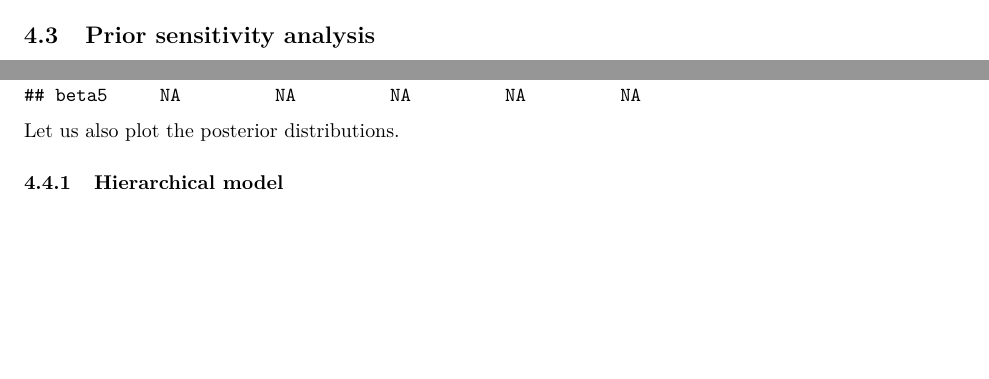
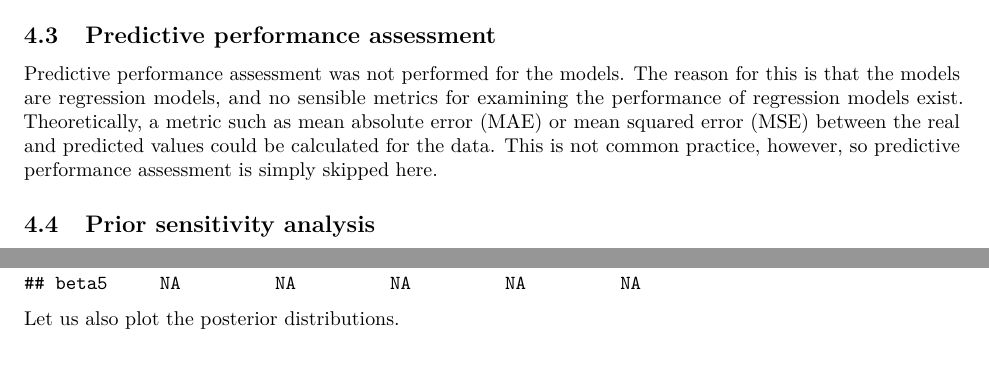
Before and after one commit to anttitapsa/Bayes_Project_2022, an R Markdown document (code/report.Rmd): two parts of pages 9 and 11 of 15, joined at a grey line, cut at the place of the change, the shorter picture padded with empty space. Rendered offline with R 4.5, knitr and Pandoc, then LaTeX, with nearby package versions; some code elsewhere in the file could not run offline.

Commit message:
Added predictive performance assessment (explanation why it is skipped)

````diff
--- a/code/report.Rmd
+++ b/code/report.Rmd
@@ -263,6 +263,11 @@ ppc_ecdf_overlay(y4, ypred4[1:100,]),
 ```
 
 
+## Predictive performance assessment
+
+Predictive performance assessment was not performed for the models. The reason for this is that the models are regression models, and no sensible metrics for examining the performance of regression models exist. Theoretically, a metric such as mean absolute error (MAE) or mean squared error (MSE) between the real and predicted values could be calculated for the data. This is not common practice, however, so predictive performance assessment is simply skipped here.
+
+
 ## Prior sensitivity analysis
 
 The original priors utilised were N$(0,100)$ for $\alpha$ and $\beta$ or their means, and N$(0,10)$ for all standard deviations. For prior sensitivity analysis, the priors presented in the table below were tested to see how much the posteriors of $\alpha$ and $\beta_k$ would differ from the original. Altogether, 8 prior combinations were tested, including the original priors for reference. The same prior combinations were used for testing both models. Narrower priors, e.g. N$(0,0.1)$, were excluded from the analysis, as they would not be weakly informative anymore.
@@ -400,7 +405,7 @@ as.data.frame(post_table)
 
 Let us also plot the posterior distributions.
 
-### Hierarchical model
+### Pooled model
 
 ```{r, echo=FALSE}
 par(mfrow = c(3,2))
````
